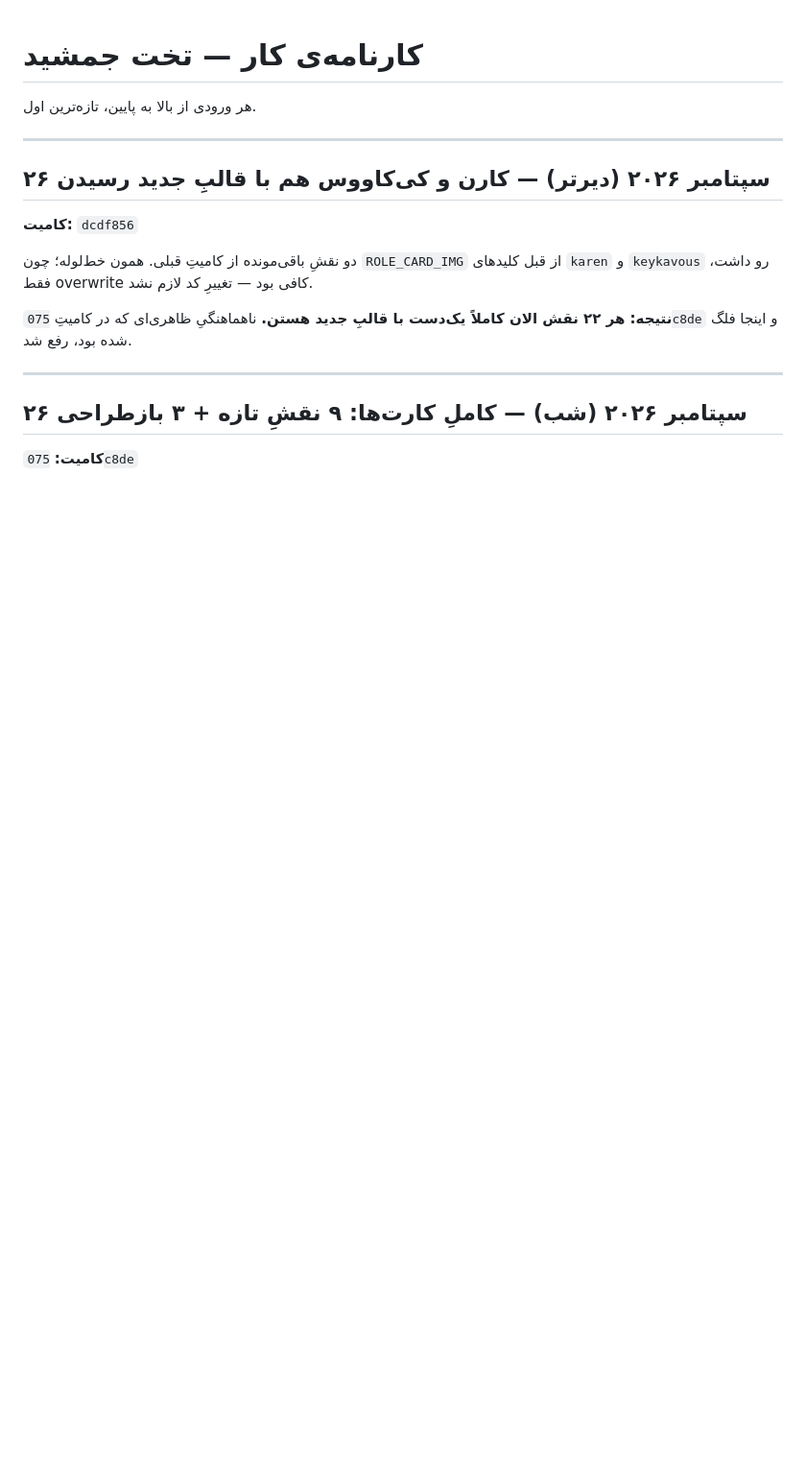
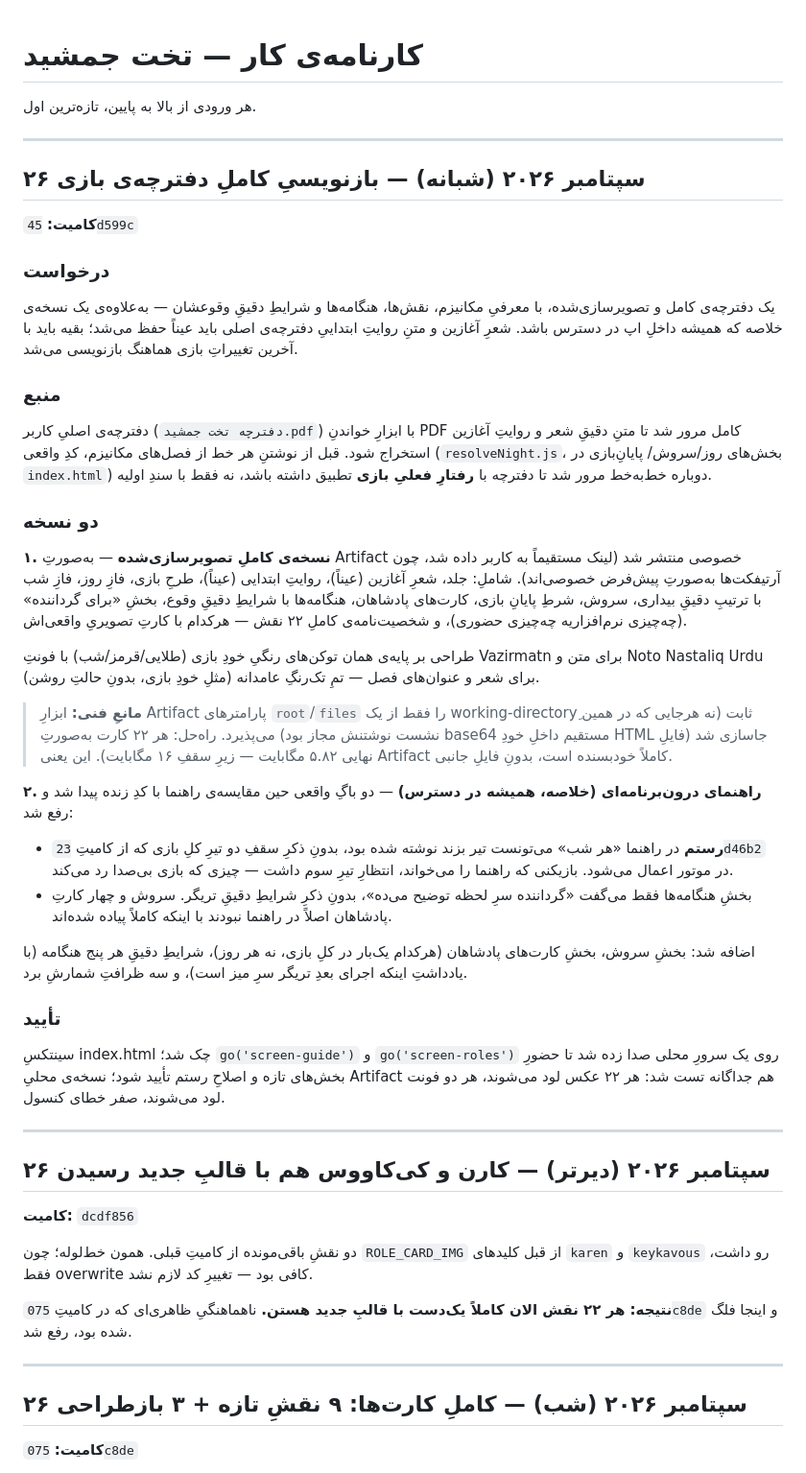
Before and after one commit to sub7mehrdad-a11y/takht-e-jamshid, a Markdown page: WORKLOG.md, the part around the change. Shown at 96% size. Drawn GitHub-style; blank space fills up the shorter version.

Commit message:
Log the rulebook rewrite in WORKLOG.md
Records commit 45d599c: the PDF-sourced verbatim opening, the code
cross-check method, the two artifact-tool workarounds (working-directory
restriction on root/files, solved by inlining all 22 cards as base64),
and the two real staleness bugs (Rostam's missing arrow cap, the vague
hengameh line) found and fixed in the in-app guide.

Co-Authored-By: Claude Opus 5 <noreply@anthropic.com>

```diff
--- a/WORKLOG.md
+++ b/WORKLOG.md
@@ -3,6 +3,65 @@
 # کارنامه‌ی کار — تخت جمشید
 
 هر ورودی از بالا به پایین، تازه‌ترین اول.
+
+---
+
+## ۲۶ سپتامبر ۲۰۲۶ (شبانه) — بازنویسیِ کاملِ دفترچه‌ی بازی
+
+**کامیت:** `45d599c`
+
+### درخواست
+یک دفترچه‌ی کامل و تصویرسازی‌شده، با معرفیِ مکانیزم، نقش‌ها، هنگامه‌ها و
+شرایطِ دقیقِ وقوعشان — به‌علاوه‌ی یک نسخه‌ی خلاصه که همیشه داخلِ اپ در
+دسترس باشد. شعرِ آغازین و متنِ روایتِ ابتداییِ دفترچه‌ی اصلی باید عیناً
+حفظ می‌شد؛ بقیه باید با آخرین تغییراتِ بازی هماهنگ بازنویسی می‌شد.
+
+### منبع
+دفترچه‌ی اصلیِ کاربر (`دفترچه تخت جمشید.pdf`) با ابزارِ خواندنِ PDF کامل
+مرور شد تا متنِ دقیقِ شعر و روایتِ آغازین استخراج شود. قبل از نوشتنِ هر
+خط از فصل‌های مکانیزم، کدِ واقعی (`resolveNight.js`، بخش‌های روز/سروش/
+پایانِ‌بازی در `index.html`) دوباره خط‌به‌خط مرور شد تا دفترچه با
+**رفتارِ فعلیِ بازی** تطبیق داشته باشد، نه فقط با سندِ اولیه.
+
+### دو نسخه
+
+**۱. نسخه‌ی کاملِ تصویرسازی‌شده** — به‌صورتِ Artifact خصوصی منتشر شد
+(لینک مستقیماً به کاربر داده شد، چون آرتیفکت‌ها به‌صورتِ پیش‌فرض خصوصی‌اند).
+شاملِ: جلد، شعرِ آغازین (عیناً)، روایتِ ابتدایی (عیناً)، طرحِ بازی، فازِ
+روز، فازِ شب با ترتیبِ دقیقِ بیداری، سروش، شرطِ پایانِ بازی، کارت‌های
+پادشاهان، هنگامه‌ها با شرایطِ دقیقِ وقوع، بخشِ «برای گرداننده» (چه‌چیزی
+نرم‌افزاریه چه‌چیزی حضوری)، و شخصیت‌نامه‌ی کاملِ ۲۲ نقش — هرکدام با
+کارتِ تصویریِ واقعی‌اش.
+
+طراحی بر پایه‌ی همان توکن‌های رنگیِ خودِ بازی (طلایی/قرمز/شب) با فونتِ
+Vazirmatn برای متن و Noto Nastaliq Urdu برای شعر و عنوان‌های فصل — تمِ
+تک‌رنگِ عامدانه (مثلِ خودِ بازی، بدونِ حالتِ روشن).
+
+> **مانعِ فنی:** ابزارِ Artifact پارامترهای `root`/`files` را فقط از یک
+> working-directoryِ ثابت (نه هرجایی که در همین نشست نوشتنش مجاز بود)
+> می‌پذیرد. راه‌حل: هر ۲۲ کارت به‌صورتِ base64 مستقیم داخلِ خودِ HTML
+> جاسازی شد (فایلِ نهایی ۵.۸۲ مگابایت — زیرِ سقفِ ۱۶ مگابایت). این یعنی
+> Artifact کاملاً خودبسنده است، بدونِ فایلِ جانبی.
+
+**۲. راهنمای درون‌برنامه‌ای (خلاصه، همیشه در دسترس)** — دو باگِ واقعی
+حین مقایسه‌ی راهنما با کدِ زنده پیدا شد و رفع شد:
+- **رستم** در راهنما «هر شب» می‌تونست تیر بزند نوشته شده بود، بدونِ
+  ذکرِ سقفِ دو تیرِ کلِ بازی که از کامیتِ `23d46b2` در موتور اعمال می‌شود.
+  بازیکنی که راهنما را می‌خواند، انتظارِ تیرِ سوم داشت — چیزی که بازی
+  بی‌صدا رد می‌کند.
+- بخشِ هنگامه‌ها فقط می‌گفت «گرداننده سرِ لحظه توضیح می‌ده»، بدونِ ذکرِ
+  شرایطِ دقیقِ تریگر. سروش و چهار کارتِ پادشاهان اصلاً در راهنما نبودند
+  با اینکه کاملاً پیاده شده‌اند.
+
+اضافه شد: بخشِ سروش، بخشِ کارت‌های پادشاهان (هرکدام یک‌بار در کلِ بازی،
+نه هر روز)، شرایطِ دقیقِ هر پنج هنگامه (با یادداشتِ اینکه اجرای بعدِ
+تریگر سرِ میز است)، و سه ظرافتِ شمارشِ برد.
+
+### تأیید
+سینتکسِ index.html چک شد؛ `go('screen-guide')` و `go('screen-roles')`
+روی یک سرورِ محلی صدا زده شد تا حضورِ بخش‌های تازه و اصلاحِ رستم تأیید
+شود؛ نسخه‌ی محلیِ Artifact هم جداگانه تست شد: هر ۲۲ عکس لود می‌شوند، هر
+دو فونت لود می‌شوند، صفر خطای کنسول.
 
 ---
 
```
